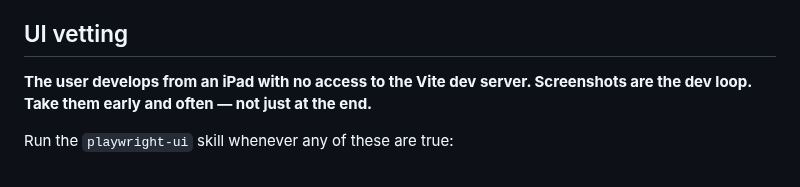
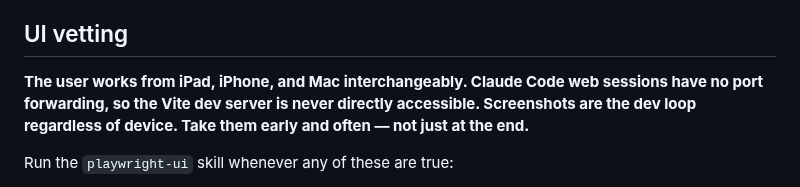
Before and after one commit to m0n01d/ternpike, a Markdown page: CLAUDE.md, the part around the change. Drawn GitHub-style.

Commit message:
Update UI vetting note: user works from iPad, iPhone, and Mac
https://claude.ai/code/session_018KtB5ranF3fHA6nfux3Fkb

```diff
--- a/CLAUDE.md
+++ b/CLAUDE.md
@@ -415,7 +415,7 @@ encoders, decoders, and HTML-returning functions don't need examples.
 
 ## UI vetting
 
-**The user develops from an iPad with no access to the Vite dev server. Screenshots are the dev loop. Take them early and often — not just at the end.**
+**The user works from iPad, iPhone, and Mac interchangeably. Claude Code web sessions have no port forwarding, so the Vite dev server is never directly accessible. Screenshots are the dev loop regardless of device. Take them early and often — not just at the end.**
 
 Run the `playwright-ui` skill whenever any of these are true:
 
```
